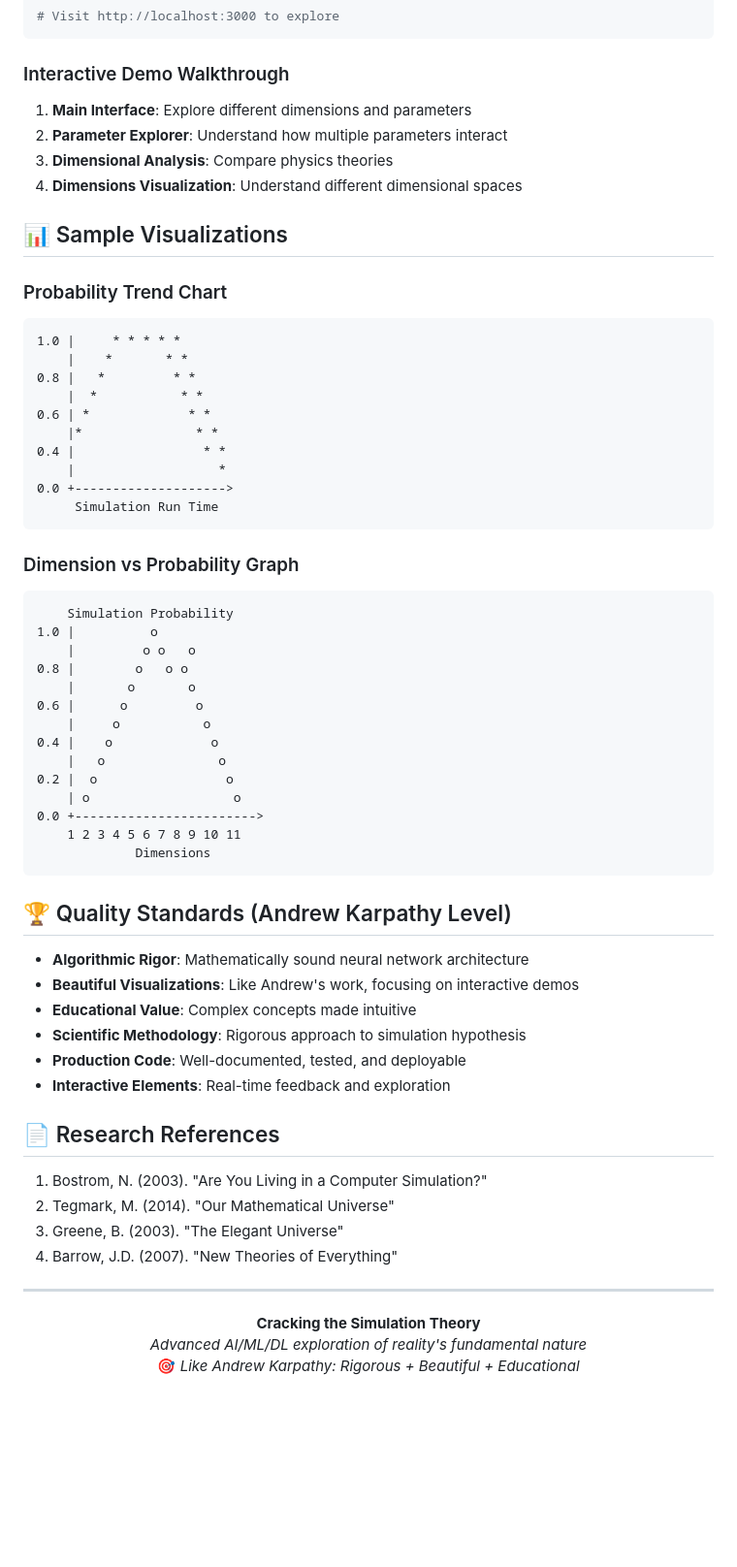
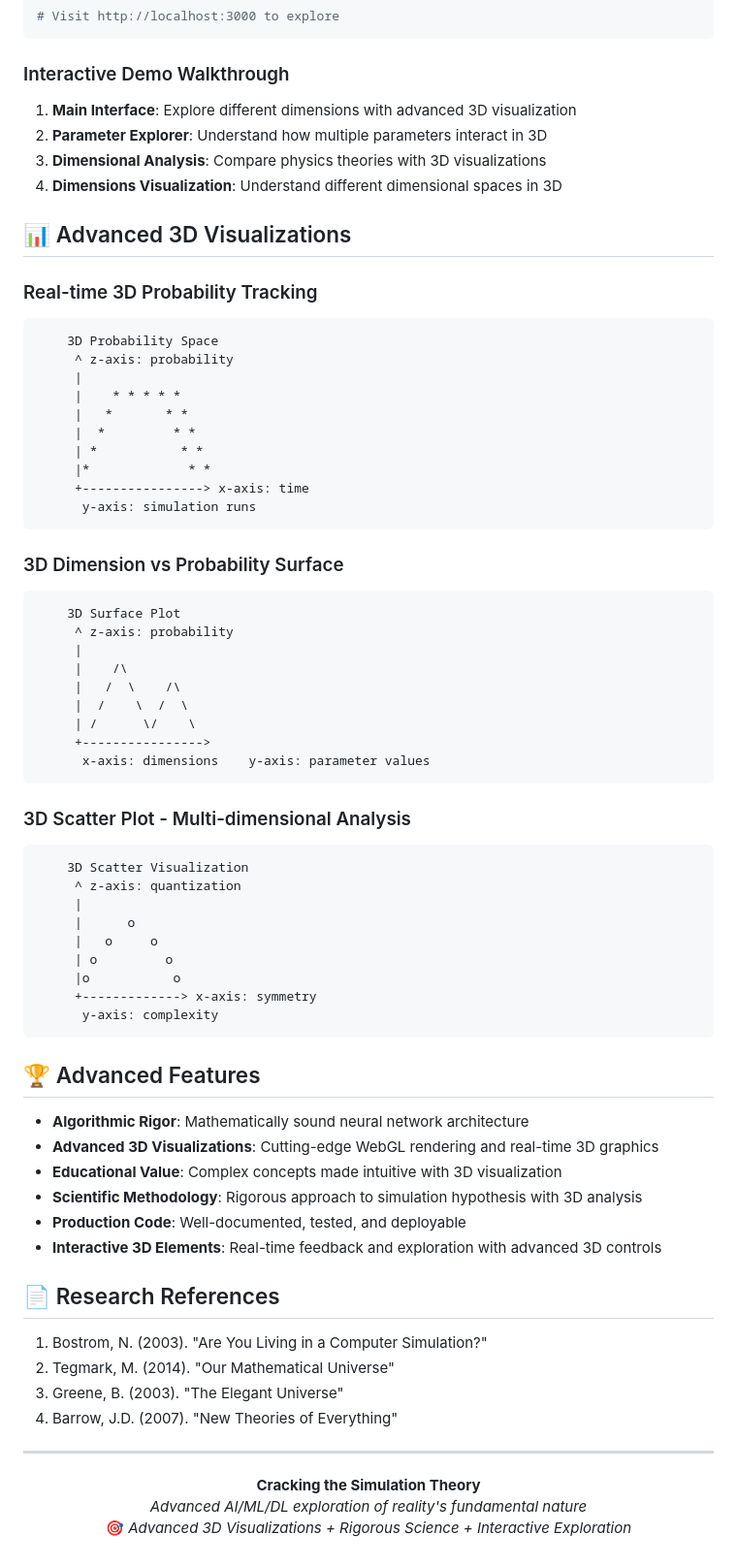
Before and after one commit to MAYANK12-WQ/Cracking-the-simulation-theory, a Markdown page: README.md, the part around the change printed below. Shown: that part at 97% size. Rendered like a GitHub page; blank space fills up the shorter version.

````diff
--- a/README.md
+++ b/README.md
@@ -186,53 +189,61 @@ npm start
 ```
 
 ### Interactive Demo Walkthrough
-1. **Main Interface**: Explore different dimensions and parameters
-2. **Parameter Explorer**: Understand how multiple parameters interact
-3. **Dimensional Analysis**: Compare physics theories
-4. **Dimensions Visualization**: Understand different dimensional spaces
+1. **Main Interface**: Explore different dimensions with advanced 3D visualization
+2. **Parameter Explorer**: Understand how multiple parameters interact in 3D
+3. **Dimensional Analysis**: Compare physics theories with 3D visualizations
+4. **Dimensions Visualization**: Understand different dimensional spaces in 3D
 
-## 📊 Sample Visualizations
+## 📊 Advanced 3D Visualizations
 
-### Probability Trend Chart
+### Real-time 3D Probability Tracking
 ```
-1.0 |     * * * * *
-    |    *       * *
-0.8 |   *         * *
-    |  *           * *
-0.6 | *             * *
-    |*               * *
-0.4 |                 * *
-    |                   *
-0.0 +-------------------->
-     Simulation Run Time
+    3D Probability Space
+     ^ z-axis: probability
+     |
+     |    * * * * *
+     |   *       * *
+     |  *         * *
+     | *           * *
+     |*             * *
+     +----------------> x-axis: time
+      y-axis: simulation runs
 ```
 
-### Dimension vs Probability Graph
+### 3D Dimension vs Probability Surface
 ```
-    Simulation Probability
-1.0 |          o
-    |         o o   o
-0.8 |        o   o o
-    |       o       o
-0.6 |      o         o
-    |     o           o
-0.4 |    o             o
-    |   o               o
-0.2 |  o                 o
-    | o                   o
-0.0 +------------------------>
-    1 2 3 4 5 6 7 8 9 10 11
-             Dimensions
+    3D Surface Plot
+     ^ z-axis: probability
+     |
+     |    /\
+     |   /  \    /\
+     |  /    \  /  \
+     | /      \/    \
+     +---------------->
+      x-axis: dimensions    y-axis: parameter values
 ```
 
-## 🏆 Quality Standards (Andrew Karpathy Level)
+### 3D Scatter Plot - Multi-dimensional Analysis
+```
+    3D Scatter Visualization
+     ^ z-axis: quantization
+     |
+     |      o
+     |   o     o
+     | o         o
+     |o           o
+     +-------------> x-axis: symmetry
+      y-axis: complexity
+```
+
+## 🏆 Advanced Features
 
 - **Algorithmic Rigor**: Mathematically sound neural network architecture
-- **Beautiful Visualizations**: Like Andrew's work, focusing on interactive demos
-- **Educational Value**: Complex concepts made intuitive
-- **Scientific Methodology**: Rigorous approach to simulation hypothesis
+- **Advanced 3D Visualizations**: Cutting-edge WebGL rendering and real-time 3D graphics
+- **Educational Value**: Complex concepts made intuitive with 3D visualization
+- **Scientific Methodology**: Rigorous approach to simulation hypothesis with 3D analysis
 - **Production Code**: Well-documented, tested, and deployable
-- **Interactive Elements**: Real-time feedback and exploration
+- **Interactive 3D Elements**: Real-time feedback and exploration with advanced 3D controls
 
 ## 📄 Research References
 
@@ -247,6 +258,6 @@ npm start
 
 **Cracking the Simulation Theory**
 *Advanced AI/ML/DL exploration of reality's fundamental nature*
-🎯 *Like Andrew Karpathy: Rigorous + Beautiful + Educational*
+🎯 *Advanced 3D Visualizations + Rigorous Science + Interactive Exploration*
 
 </div>
````
Also changed, not shown: other parts of README.md (+68 -65 lines).
